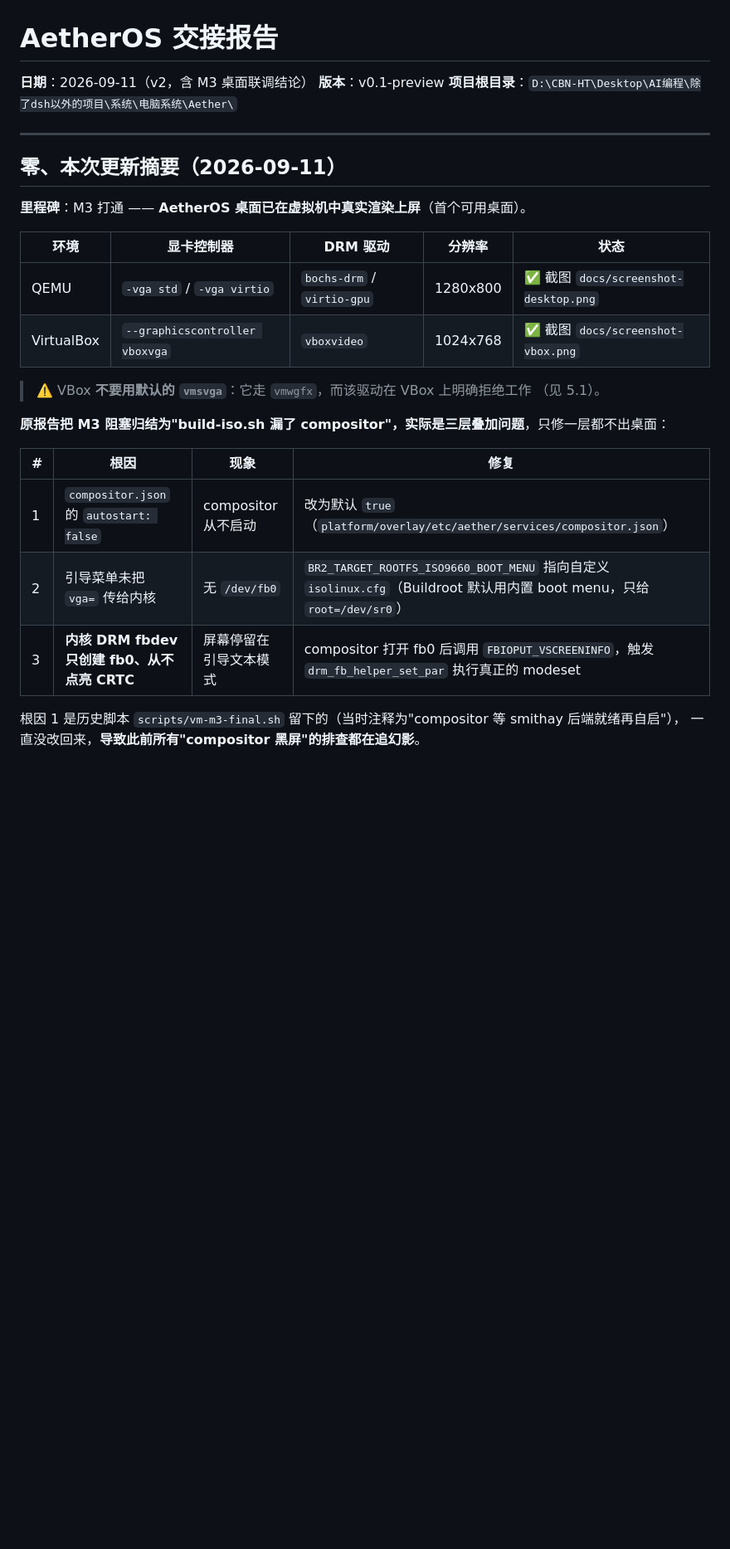
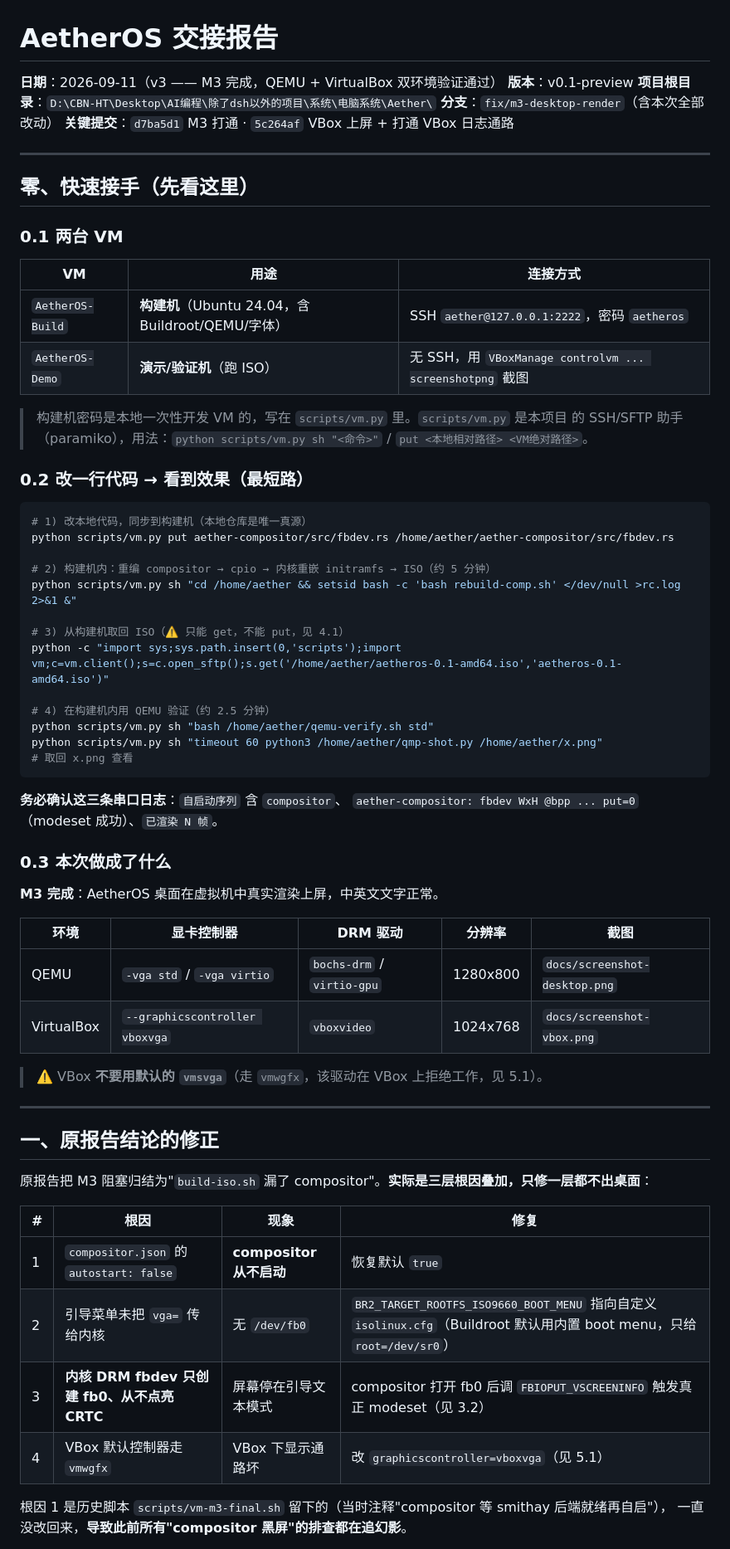
Before and after one commit to qwert702/AetherOS, a Markdown page: docs/HANDOVER.md, the part around one of its changes. Shown at 83% size. Rendered like a GitHub page; blank space fills up the shorter version.

````diff
--- a/docs/HANDOVER.md
+++ b/docs/HANDOVER.md
@@ -1,30 +1,69 @@
 # AetherOS 交接报告
-**日期**：2026-09-11（v2，含 M3 桌面联调结论）
+**日期**：2026-09-11（v3 —— M3 完成，QEMU + VirtualBox 双环境验证通过）
 **版本**：v0.1-preview
 **项目根目录**：`D:\CBN-HT\Desktop\AI编程\除了dsh以外的项目\系统\电脑系统\Aether\`
+**分支**：`fix/m3-desktop-render`（含本次全部改动）
+**关键提交**：`d7ba5d1` M3 打通 · `5c264af` VBox 上屏 + 打通 VBox 日志通路
 
 ---
 
-## 零、本次更新摘要（2026-09-11）
+## 零、快速接手（先看这里）
 
-**里程碑**：M3 打通 —— **AetherOS 桌面已在虚拟机中真实渲染上屏**（首个可用桌面）。
+### 0.1 两台 VM
 
-| 环境 | 显卡控制器 | DRM 驱动 | 分辨率 | 状态 |
+| VM | 用途 | 连接方式 |
+|----|------|---------|
+| `AetherOS-Build` | **构建机**（Ubuntu 24.04，含 Buildroot/QEMU/字体） | SSH `aether@127.0.0.1:2222`，密码 `aetheros` |
+| `AetherOS-Demo` | **演示/验证机**（跑 ISO） | 无 SSH，用 `VBoxManage controlvm ... screenshotpng` 截图 |
+
+> 构建机密码是本地一次性开发 VM 的，写在 `scripts/vm.py` 里。`scripts/vm.py` 是本项目
+> 的 SSH/SFTP 助手（paramiko），用法：`python scripts/vm.py sh "<命令>"` / `put <本地相对路径> <VM绝对路径>`。
+
+### 0.2 改一行代码 → 看到效果（最短路）
+
+```bash
+# 1) 改本地代码，同步到构建机（本地仓库是唯一真源）
+python scripts/vm.py put aether-compositor/src/fbdev.rs /home/aether/aether-compositor/src/fbdev.rs
+
+# 2) 构建机内：重编 compositor → cpio → 内核重嵌 initramfs → ISO（约 5 分钟）
+python scripts/vm.py sh "cd /home/aether && setsid bash -c 'bash rebuild-comp.sh' </dev/null >rc.log 2>&1 &"
+
+# 3) 从构建机取回 ISO（⚠️ 只能 get，不能 put，见 4.1）
+python -c "import sys;sys.path.insert(0,'scripts');import vm;c=vm.client();s=c.open_sftp();s.get('/home/aether/aetheros-0.1-amd64.iso','aetheros-0.1-amd64.iso')"
+
+# 4) 在构建机内用 QEMU 验证（约 2.5 分钟）
+python scripts/vm.py sh "bash /home/aether/qemu-verify.sh std"
+python scripts/vm.py sh "timeout 60 python3 /home/aether/qmp-shot.py /home/aether/x.png"
+# 取回 x.png 查看
+```
+
+**务必确认这三条串口日志**：`自启动序列` 含 `compositor`、
+`aether-compositor: fbdev WxH @bpp ... put=0`（modeset 成功）、`已渲染 N 帧`。
+
+### 0.3 本次做成了什么
+
+**M3 完成**：AetherOS 桌面在虚拟机中真实渲染上屏，中英文文字正常。
+
+| 环境 | 显卡控制器 | DRM 驱动 | 分辨率 | 截图 |
 |------|-----------|---------|--------|------|
-| QEMU | `-vga std` / `-vga virtio` | `bochs-drm` / `virtio-gpu` | 1280x800 | ✅ 截图 `docs/screenshot-desktop.png` |
-| VirtualBox | `--graphicscontroller vboxvga` | `vboxvideo` | 1024x768 | ✅ 截图 `docs/screenshot-vbox.png` |
+| QEMU | `-vga std` / `-vga virtio` | `bochs-drm` / `virtio-gpu` | 1280x800 | `docs/screenshot-desktop.png` |
+| VirtualBox | `--graphicscontroller vboxvga` | `vboxvideo` | 1024x768 | `docs/screenshot-vbox.png` |
 
-> ⚠️ VBox **不要用默认的 `vmsvga`**：它走 `vmwgfx`，而该驱动在 VBox 上明确拒绝工作
-> （见 5.1）。
+> ⚠️ VBox **不要用默认的 `vmsvga`**（走 `vmwgfx`，该驱动在 VBox 上拒绝工作，见 5.1）。
 
-**原报告把 M3 阻塞归结为"build-iso.sh 漏了 compositor"，实际是三层叠加问题**，只修一层都不出桌面：
+---
+
+## 一、原报告结论的修正
+
+原报告把 M3 阻塞归结为"`build-iso.sh` 漏了 compositor"。**实际是三层根因叠加，只修一层都不出桌面**：
 
 | # | 根因 | 现象 | 修复 |
 |---|------|------|------|
-| 1 | `compositor.json` 的 `autostart: false` | compositor 从不启动 | 改为默认 `true`（`platform/overlay/etc/aether/services/compositor.json`） |
+| 1 | `compositor.json` 的 `autostart: false` | **compositor 从不启动** | 恢复默认 `true` |
 | 2 | 引导菜单未把 `vga=` 传给内核 | 无 `/dev/fb0` | `BR2_TARGET_ROOTFS_ISO9660_BOOT_MENU` 指向自定义 `isolinux.cfg`（Buildroot 默认用内置 boot menu，只给 `root=/dev/sr0`） |
-| 3 | **内核 DRM fbdev 只创建 fb0、从不点亮 CRTC** | 屏幕停留在引导文本模式 | compositor 打开 fb0 后调用 `FBIOPUT_VSCREENINFO`，触发 `drm_fb_helper_set_par` 执行真正的 modeset |
+| 3 | **内核 DRM fbdev 只创建 fb0、从不点亮 CRTC** | 屏幕停在引导文本模式 | compositor 打开 fb0 后调 `FBIOPUT_VSCREENINFO` 触发真正 modeset（见 3.2） |
+| 4 | VBox 默认控制器走 `vmwgfx` | VBox 下显示通路坏 | 改 `graphicscontroller=vboxvga`（见 5.1） |
 
-根因 1 是历史脚本 `scripts/vm-m3-final.sh` 留下的（当时注释为"compositor 等 smithay 后端就绪再自启"），
+根因 1 是历史脚本 `scripts/vm-m3-final.sh` 留下的（当时注释"compositor 等 smithay 后端就绪再自启"），
 一直没改回来，**导致此前所有"compositor 黑屏"的排查都在追幻影**。
 
````
Also changed, not shown: other parts of docs/HANDOVER.md (+143 -138 lines).
